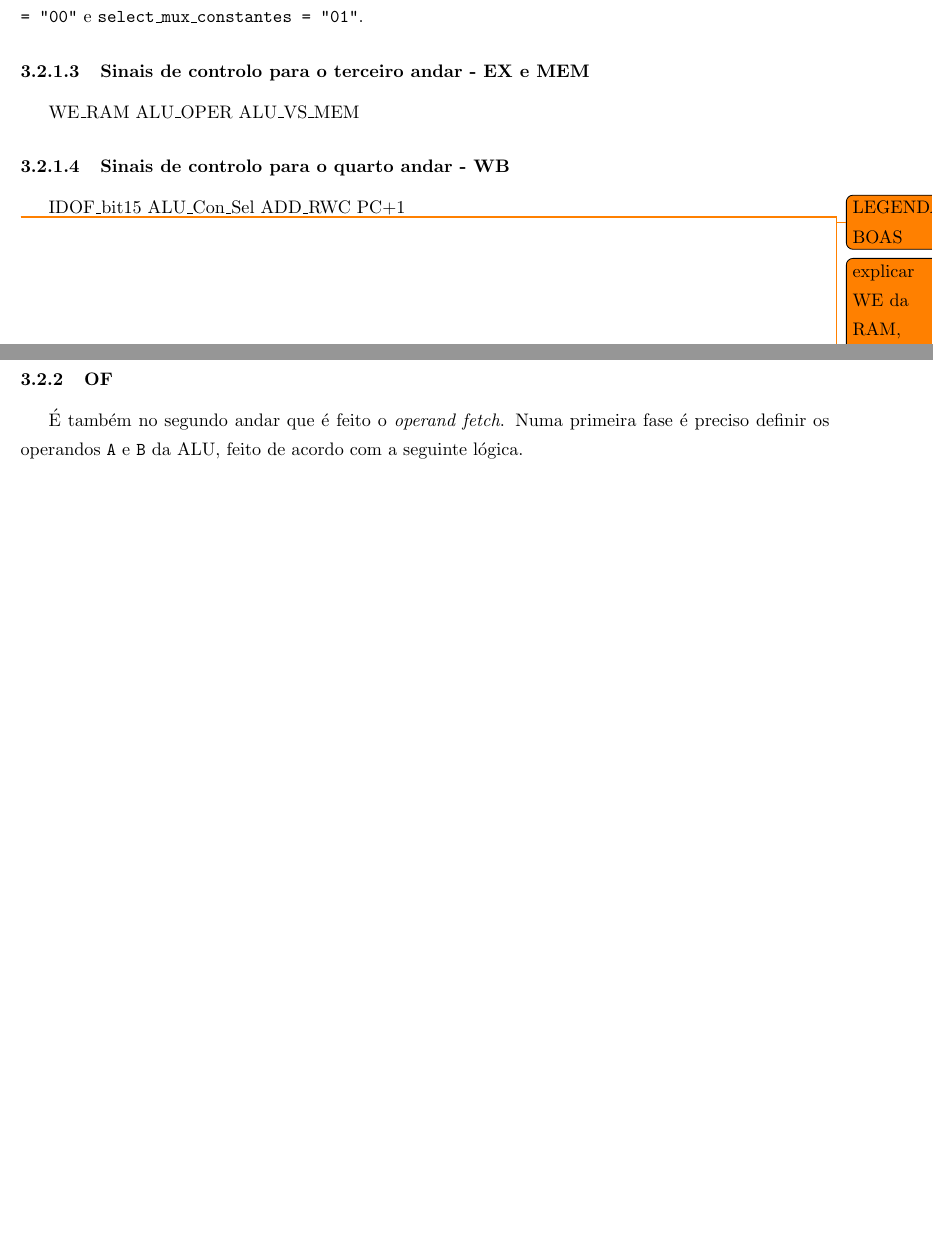
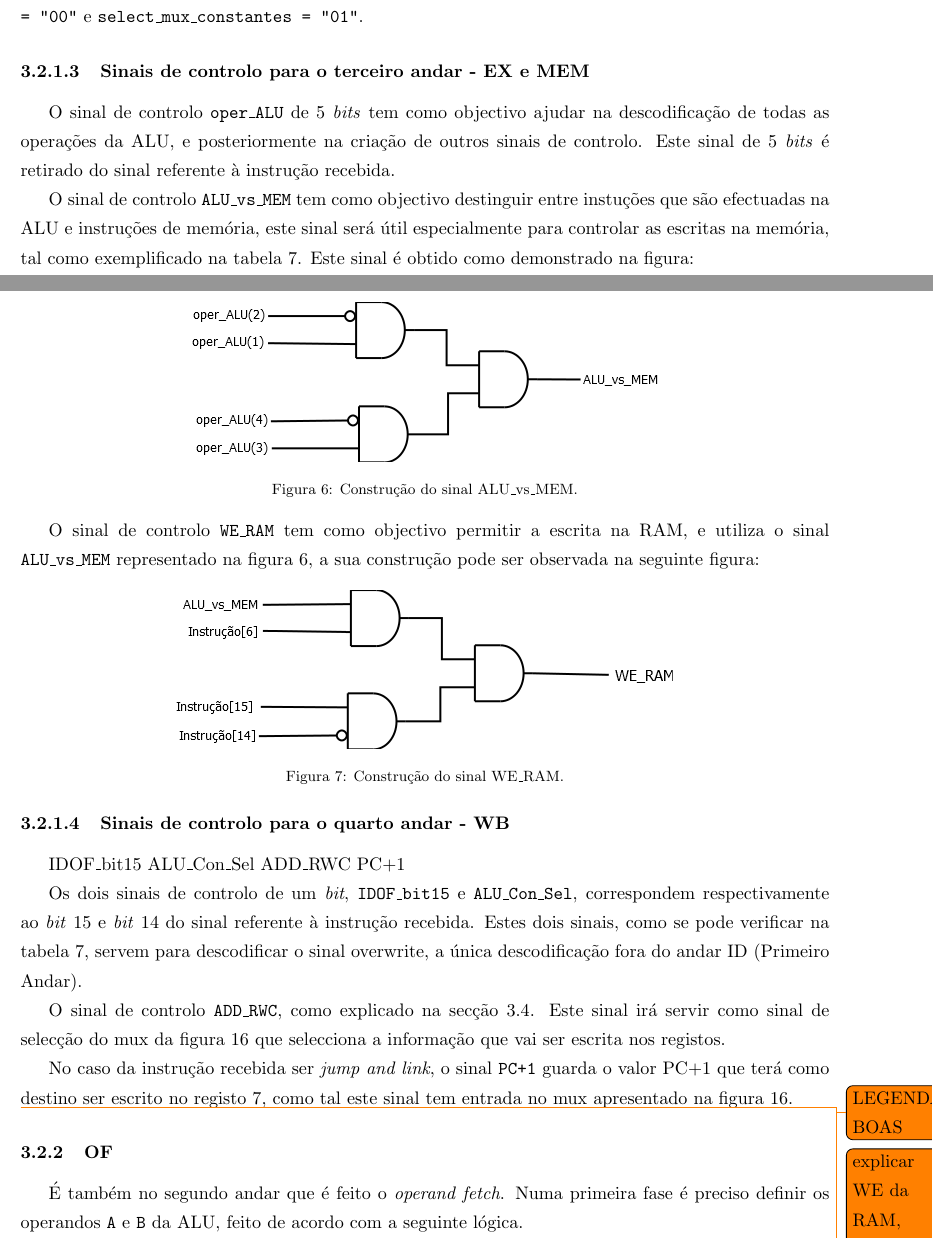
Before and after one commit to tostasmistas/AAC, a LaTeX document (relatorio lab1/aac_lab1.tex): two parts of pages 6 and 7 of 17 before the commit and two parts of pages 6 and 7 of 18 after it, joined at a grey line, cut so that both start at the same text, the shorter picture padded with empty space. Compiled offline with pdfLaTeX.

Commit message:
Sinais de controlo 1.23

```diff
--- a/relatorio lab1/aac_lab1.tex
+++ b/relatorio lab1/aac_lab1.tex
@@ -189,4 +189,12 @@ O sinal \texttt{ADD\_RB} (sinal de 3 \textit{bits} que é igual ao sinal \texttt
 O sinal \texttt{select\_mux\_constantes} (sinal com dimensão de 2 \textit{bits}) é o \textit{bit} \texttt{15} do sinal \texttt{instrução}  concatenado com o \textit{bit} \texttt{10} do mesmo sinal. Este sinal tem a função de selecionar se a operação de constantes é do tipo \textit{lcl}, \texttt{select\_mux\_constantes = "10"}, do tipo \textit{lch}, \texttt{select\_mux\_constantes = "11"} ou um carregamento directo de uma constante de 11 \textit{bits} com o \textit{bit} de sinal replicado, \texttt{select\_mux\_constantes = "00"} e \texttt{select\_mux\_constantes = "01"}.
 
 \paragraph{Sinais de controlo para o terceiro andar - EX e MEM}
-WE\_RAM ALU\_OPER ALU\_VS\_MEM
+
+O sinal de controlo \texttt{oper\_ALU} de 5 \textit{bits} tem como objectivo ajudar na descodificação de todas as operações da ALU, e posteriormente na criação de outros sinais de controlo. Este sinal de 5 \textit{bits} é retirado do sinal referente à instrução recebida.
+
+O sinal de controlo \texttt{ALU\_vs\_MEM} tem como objectivo destinguir entre instuções que são efectuadas na ALU e instruções de memória, este sinal será útil especialmente para controlar as escritas na memória, tal como exemplificado na tabela \ref{tab:over}. Este sinal é obtido como demonstrado na figura:
+
+\begin{figure}[H]
+	\centering
+	\includegraphics[keepaspectratio=true, scale=0.6]{imagens/AluvsMem}
+	\caption{Construção do sinal ALU\_vs\_MEM.}
@@ -193,7 +205,21 @@ WE\_RAM ALU\_OPER ALU\_VS\_MEM
+O sinal de controlo \texttt{WE\_RAM} tem como objectivo permitir a escrita na RAM, e utiliza o sinal \texttt{ALU\_vs\_MEM} representado na figura \ref{fig:AluvsMem}, a sua construção pode ser observada na seguinte figura:
+
+\begin{figure}[H]
+	\centering
+	\includegraphics[keepaspectratio=true, scale=0.6]{imagens/WE_RAM}
+	\caption{Construção do sinal WE\_RAM.}
+	\vspace{-0.8em}
+\end{figure}
 
 
 \paragraph{Sinais de controlo para o quarto andar - WB}
 IDOF\_bit15 ALU\_Con\_Sel ADD\_RWC PC+1
+
+Os dois sinais de controlo de um \textit{bit}, \texttt{IDOF\_bit15} e \texttt{ALU\_Con\_Sel}, correspondem respectivamente ao \textit{bit} 15 e \textit{bit} 14 do sinal referente à instrução recebida. Estes dois sinais, como se pode verificar na tabela \ref{tab:over}, servem para descodificar o sinal overwrite, a única descodificação fora do andar ID (Primeiro Andar).
+
+O sinal de controlo \texttt{ADD\_RWC}, como explicado na secção \ref{sec:WB}. Este sinal irá servir como sinal de selecção do mux da figura \ref{fig:MuxReg} que selecciona a informação que vai ser escrita nos registos.
+
+No caso da instrução recebida ser \textit{jump and link}, o sinal \texttt{PC+1} guarda o valor PC+1 que terá como destino ser escrito no registo 7, como tal este sinal tem entrada no mux apresentado na figura \ref{fig:MuxReg}.
 
 \todo{LEGENDAS BOAS}
 
```
Also changed, not shown: relatorio lab1/aac_lab1.pdf, relatorio lab1/imagens/AluvsMem.png, relatorio lab1/imagens/WE_RAM.png (added), relatorio lab1/aac_lab1.tex (7 more changed lines), 3 other files.
